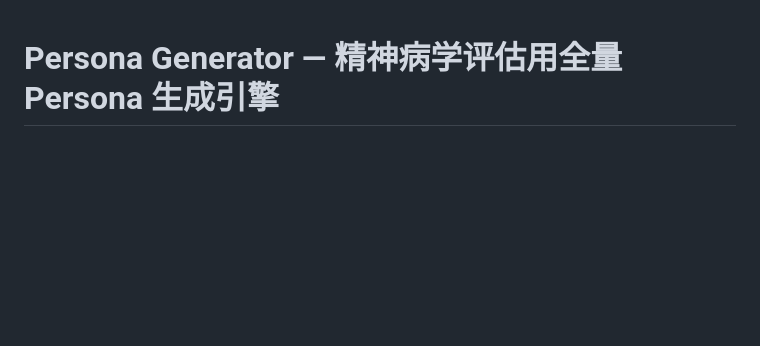
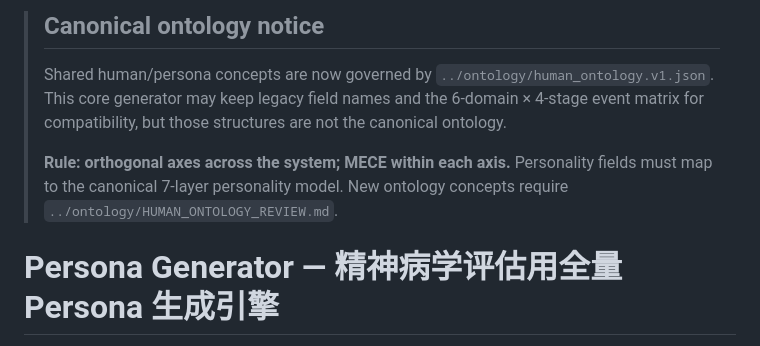
Before and after one commit to CochraneK/AI-persona, a Markdown page: core/README.md, the part around the change. Drawn GitHub-style; blank space fills up the shorter version.

Commit message:
docs(core): mark legacy persona taxonomies as compatibility layers

```diff
--- a/core/README.md
+++ b/core/README.md
@@ -1,3 +1,11 @@
+> ## Canonical ontology notice
+>
+> Shared human/persona concepts are now governed by `../ontology/human_ontology.v1.json`.
+> This core generator may keep legacy field names and the 6-domain × 4-stage event matrix for compatibility, but those structures are not the canonical ontology.
+>
+> **Rule: orthogonal axes across the system; MECE within each axis.**
+> Personality fields must map to the canonical 7-layer personality model. New ontology concepts require `../ontology/HUMAN_ONTOLOGY_REVIEW.md`.
+
 # Persona Generator — 精神病学评估用全量 Persona 生成引擎
 
 > 生成具有统计学意义的模拟人物（Patient/Healthy），用于精神病学 AI 评估与模拟。
```
